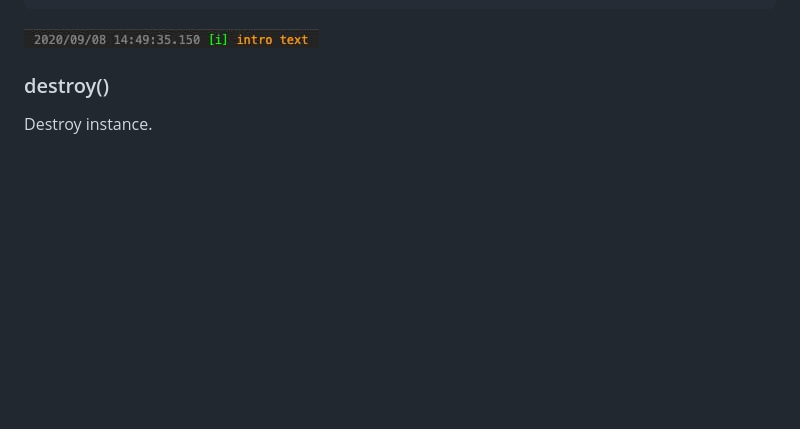
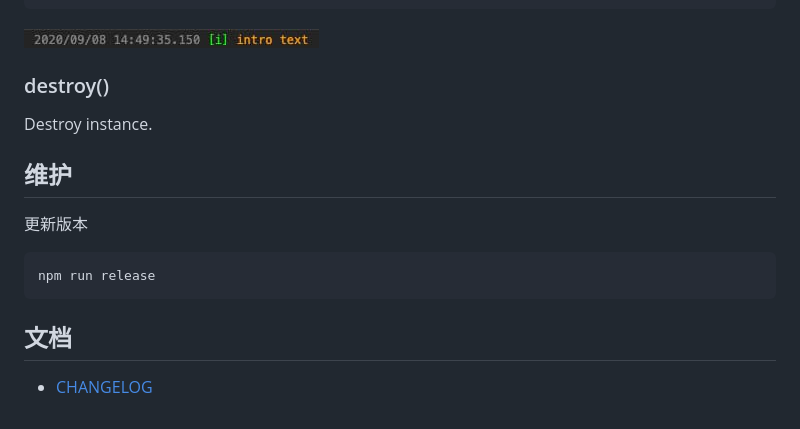
Before and after one commit to TabSpace/colorogger, a Markdown page: README.md, the part around the change. Rendered like a GitHub page; blank space fills up the shorter version.

````diff
--- a/README.md
+++ b/README.md
@@ -306,3 +306,15 @@ logger.intro('intro text');
 ### destroy()
 
 Destroy instance.
+
+## 维护
+
+更新版本
+
+```bash
+npm run release
+```
+
+## 文档
+
+- [CHANGELOG](/CHANGELOG.md)
````
